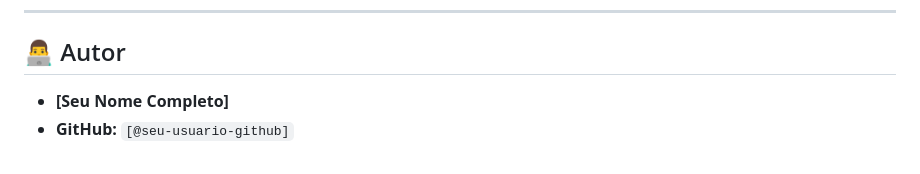
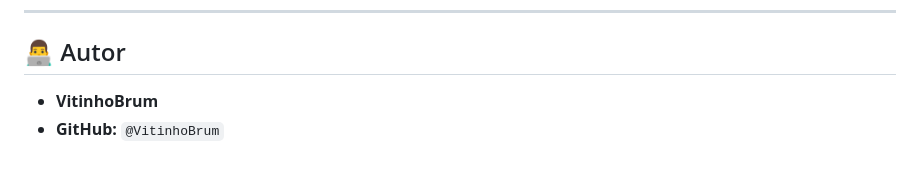
Before and after one commit to VitinhoBrum/seu-projeto-ong, a Markdown page: README.md, the part around the change. GitHub-like rendering.

Commit message:
Update author information in README.md

```diff
--- a/README.md
+++ b/README.md
@@ -70,5 +70,5 @@ Como este projeto é composto apenas por arquivos estáticos (HTML e imagens), n
 
 ## 👨‍💻 Autor
 
-* **[Seu Nome Completo]**
-* **GitHub:** `[@seu-usuario-github]`
+* **VitinhoBrum**
+* **GitHub:** `@VitinhoBrum`
```
